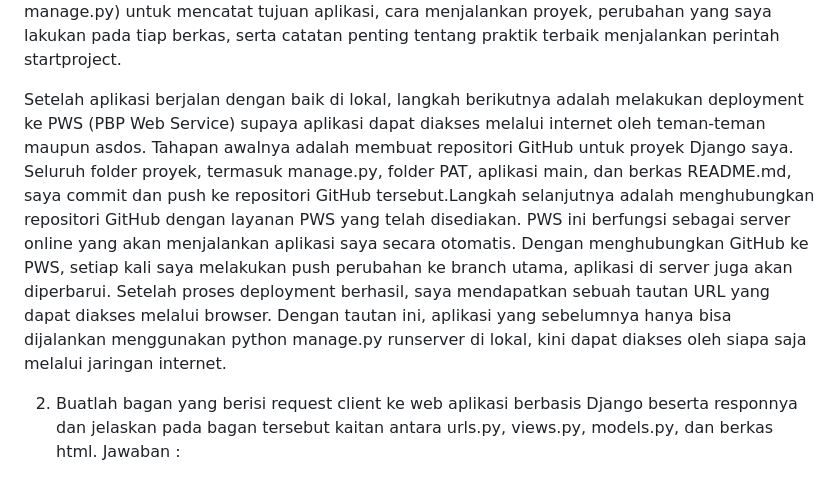
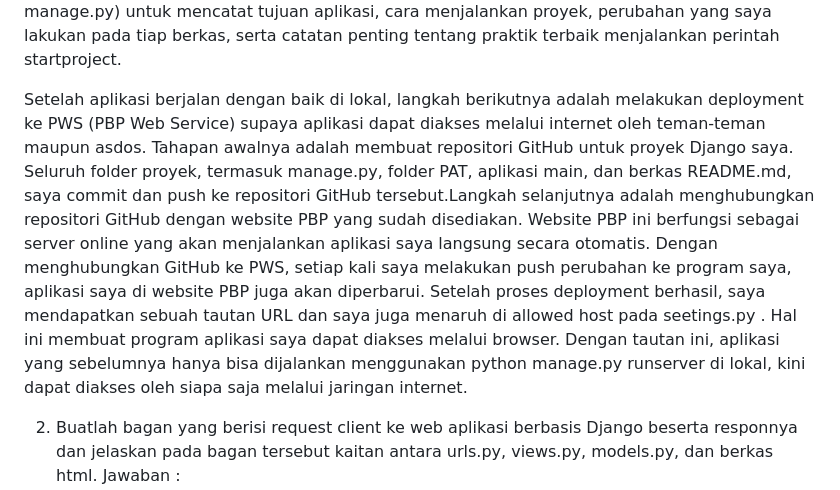
Before and after one commit to Jovanus2106/patshop, a Markdown page: README.md, the part around the change. Drawn GitHub-style.

Commit message:
mungkin final

```diff
--- a/README.md
+++ b/README.md
@@ -7,7 +7,7 @@ Untuk menampilkan data tersebut, saya membuat folder main/templates/ dan di dala
 
 Terakhir, untuk menguji aplikasi, saya menjalankan server dengan python manage.py runserver dan membuka http://127.0.0.1:8000/. Dari sana saya bisa memastikan bahwa routing berfungsi, view berjalan dengan baik, dan template menampilkan data yang saya kirim. Sebagai dokumentasi tambahan, saya membuat README.md di folder utama proyek (satu level dengan manage.py) untuk mencatat tujuan aplikasi, cara menjalankan proyek, perubahan yang saya lakukan pada tiap berkas, serta catatan penting tentang praktik terbaik menjalankan perintah startproject.
 
-Setelah aplikasi berjalan dengan baik di lokal, langkah berikutnya adalah melakukan deployment ke PWS (PBP Web Service) supaya aplikasi dapat diakses melalui internet oleh teman-teman maupun asdos. Tahapan awalnya adalah membuat repositori GitHub untuk proyek Django saya. Seluruh folder proyek, termasuk manage.py, folder PAT, aplikasi main, dan berkas README.md, saya commit dan push ke repositori GitHub tersebut.Langkah selanjutnya adalah menghubungkan repositori GitHub dengan layanan PWS yang telah disediakan. PWS ini berfungsi sebagai server online yang akan menjalankan aplikasi saya secara otomatis. Dengan menghubungkan GitHub ke PWS, setiap kali saya melakukan push perubahan ke branch utama, aplikasi di server juga akan diperbarui. Setelah proses deployment berhasil, saya mendapatkan sebuah tautan URL yang dapat diakses melalui browser. Dengan tautan ini, aplikasi yang sebelumnya hanya bisa dijalankan menggunakan python manage.py runserver di lokal, kini dapat diakses oleh siapa saja melalui jaringan internet.
+Setelah aplikasi berjalan dengan baik di lokal, langkah berikutnya adalah melakukan deployment ke PWS (PBP Web Service) supaya aplikasi dapat diakses melalui internet oleh teman-teman maupun asdos. Tahapan awalnya adalah membuat repositori GitHub untuk proyek Django saya. Seluruh folder proyek, termasuk manage.py, folder PAT, aplikasi main, dan berkas README.md, saya commit dan push ke repositori GitHub tersebut.Langkah selanjutnya adalah menghubungkan repositori GitHub dengan website PBP yang sudah disediakan. Website PBP ini berfungsi sebagai server online yang akan menjalankan aplikasi saya langsung secara otomatis. Dengan menghubungkan GitHub ke PWS, setiap kali saya melakukan push perubahan ke program saya, aplikasi saya di website PBP juga akan diperbarui. Setelah proses deployment berhasil, saya mendapatkan sebuah tautan URL dan saya juga menaruh di allowed host pada seetings.py . Hal ini membuat program aplikasi saya dapat diakses melalui browser. Dengan tautan ini, aplikasi yang sebelumnya hanya bisa dijalankan menggunakan python manage.py runserver di lokal, kini dapat diakses oleh siapa saja melalui jaringan internet.
 
 2. Buatlah bagan yang berisi request client ke web aplikasi berbasis Django beserta responnya dan jelaskan pada bagan tersebut kaitan antara urls.py, views.py, models.py, dan berkas html.
 Jawaban : https://docs.google.com/document/d/13DzXi1cfF6No6RQJgbK2OXols6LCuTtp_lSaZtLG6VY/edit?usp=sharing
```
